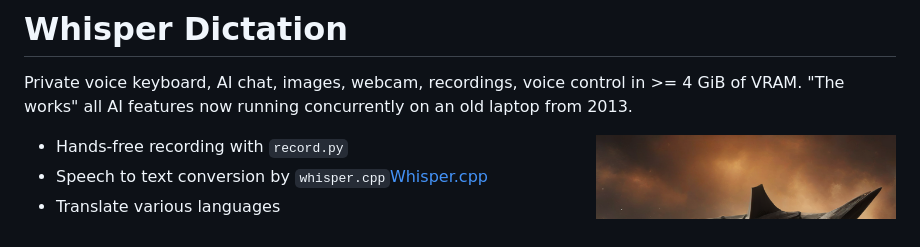
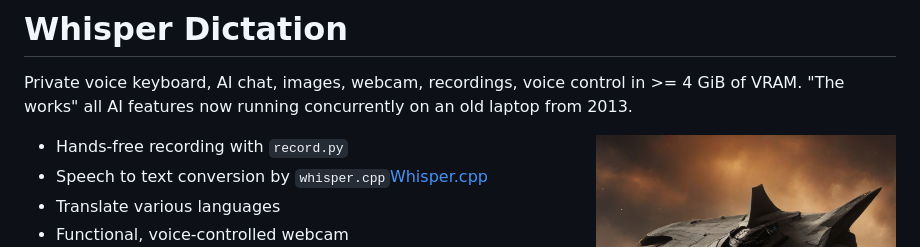
Before and after one commit to themanyone/whisper_dictation, a Markdown page: README.md, the part around the change. Rendered like a GitHub page.

```diff
--- a/README.md
+++ b/README.md
@@ -7,6 +7,7 @@ Private voice keyboard, AI chat, images, webcam, recordings, voice control in >=
 - Hands-free recording with `record.py`
 - Speech to text conversion by `whisper.cpp`[Whisper.cpp](https://github.com/ggerganov/whisper.cpp)
 - Translate various languages
+- Functional, voice-controlled webcam
 - Launch & control apps, with `pyautogui`
 - Optional OpenAI `ChatGPT`, Google Gemini, more
 - Optionally speak answers out loud with `mimic3`
```
